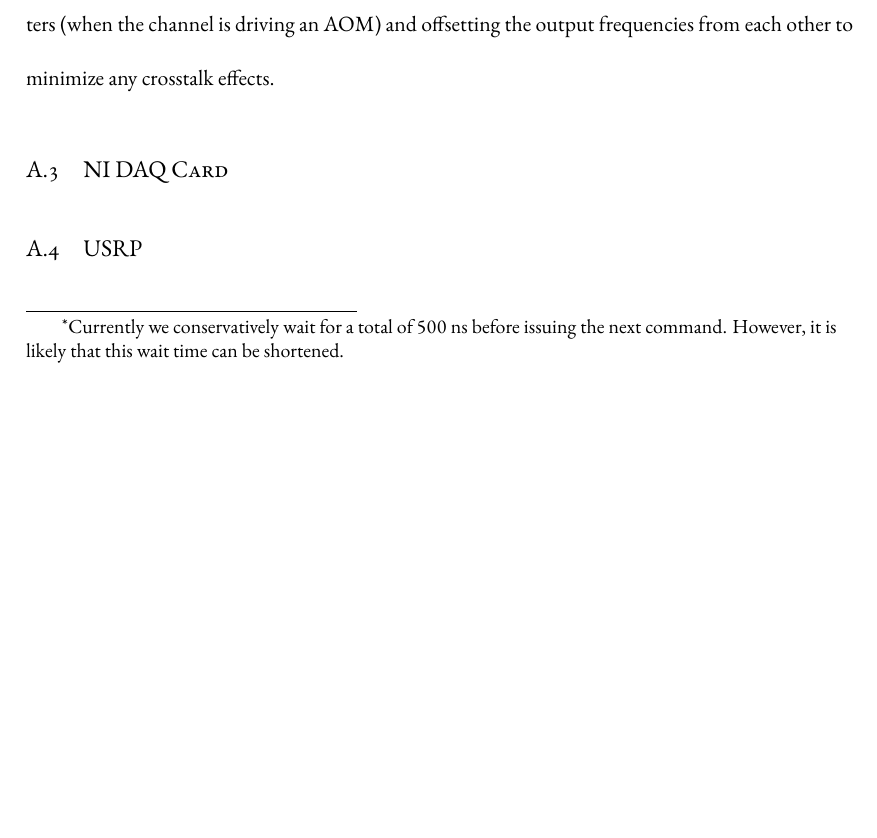
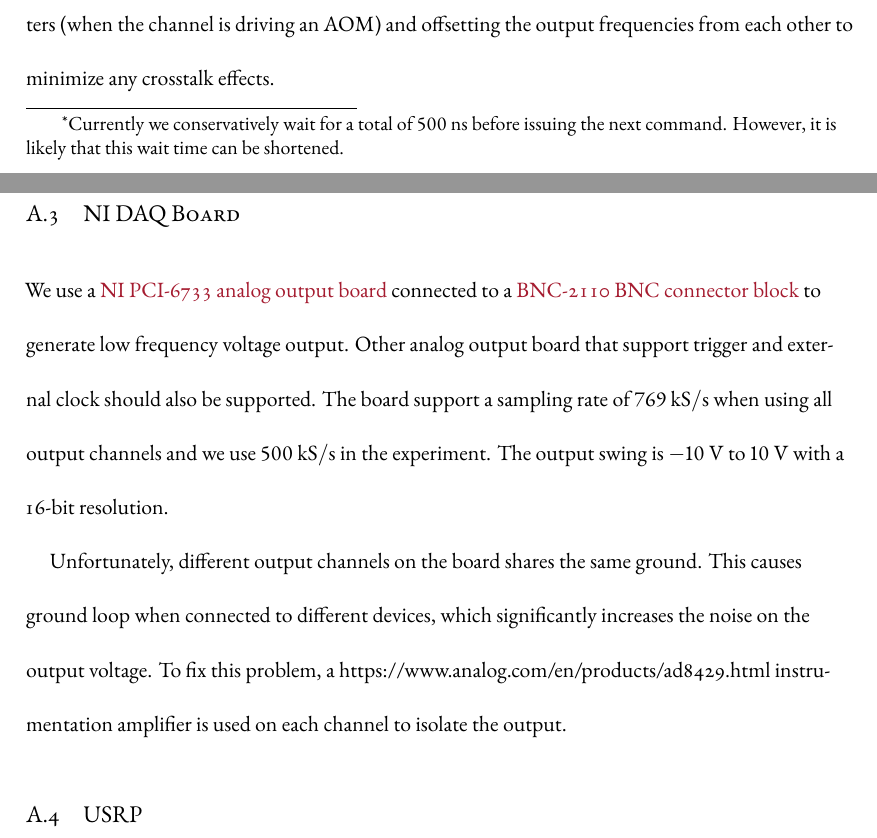
Before and after one commit to yuyichao/grad-thesis, a LaTeX thesis (dissertation.tex, which reads appendix/computer-control.tex): part of page 141 of 152 before the commit and two parts of pages 141 and 142 of 153 after it, the two joined at a grey line, cut so that both start at the same text, the shorter picture padded with empty space. Compiled offline with XeLaTeX.

Commit message:
[appendix/computer-control] DAQ

```diff
--- a/appendix/computer-control.tex
+++ b/appendix/computer-control.tex
@@ -74,16 +74,23 @@ we also use additional methods including filtering, RF switches,
 light shutters~(when the channel is driving an AOM)
 and offsetting the output frequencies from each other to minimize any crosstalk effects.
 
-\section{NI DAQ Card}
+\section{NI DAQ Board}
 \label{appendex:computer-control:nidaq}
 
-\todo{
-  Part number
-  Voltage range, resolution
-  refresh speed
-  external trigger and clock
-  Ground isolation
-}
+We use a \href{https://www.ni.com/en-us/support/model.pci-6733.html}
+{NI PCI-6733 analog output board} connected to a
+\href{https://www.ni.com/en-us/support/model.bnc-2110.html}{BNC-2110 BNC connector block}
+to generate low frequency voltage output.
+Other analog output board that support trigger and external clock should also be supported.
+The board support a sampling rate of $769~\mathrm{kS/s}$ when using all output channels
+and we use $500~\mathrm{kS/s}$ in the experiment.
+The output swing is $-10~\mathrm{V}$ to $10~\mathrm{V}$ with a 16-bit resolution.
+
+Unfortunately, different output channels on the board shares the same ground.
+This causes ground loop when connected to different devices,
+which significantly increases the noise on the output voltage.
+To fix this problem, a \href{AD8429}{https://www.analog.com/en/products/ad8429.html}
+instrumentation amplifier is used on each channel to isolate the output.
 
 \section{USRP}
 \label{appendex:computer-control:usrp}
```
Also changed, not shown: dissertation.pdf.
